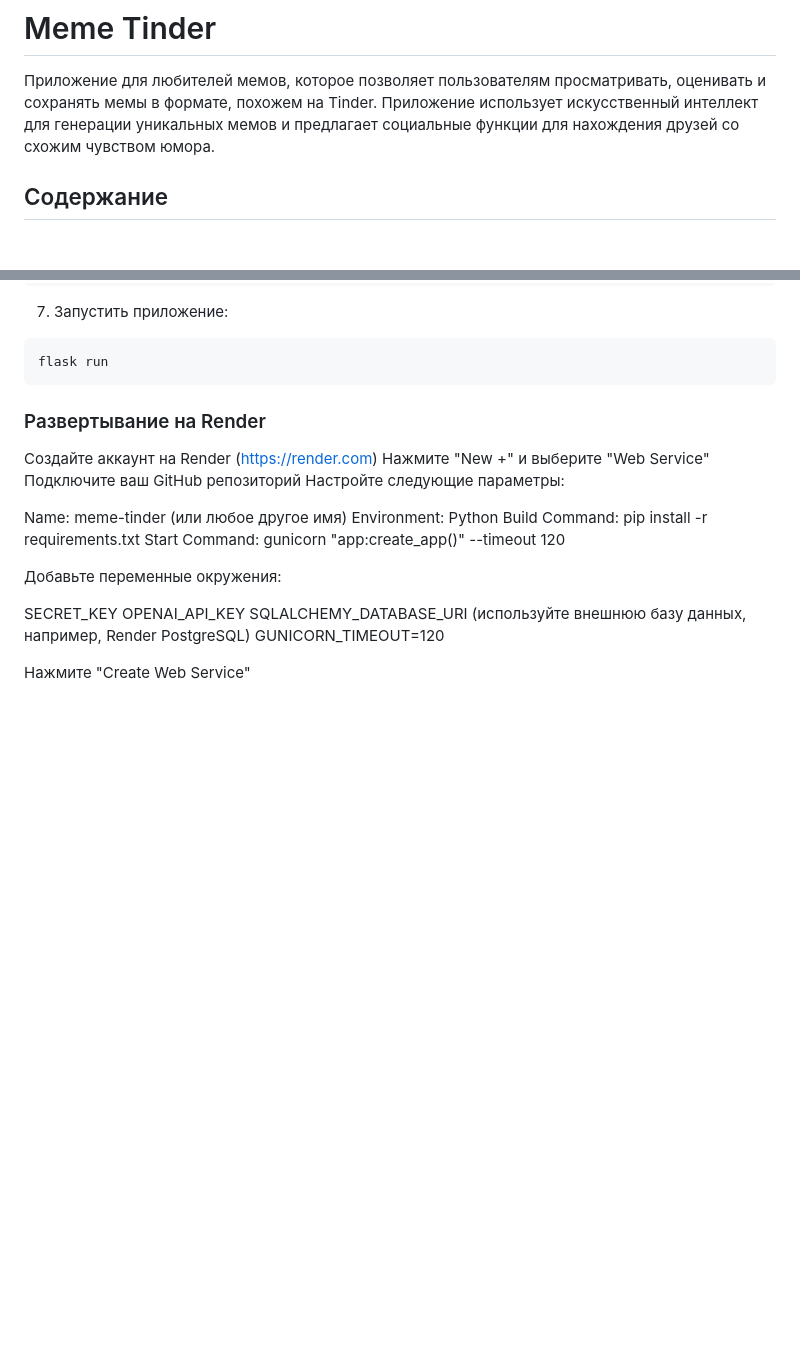
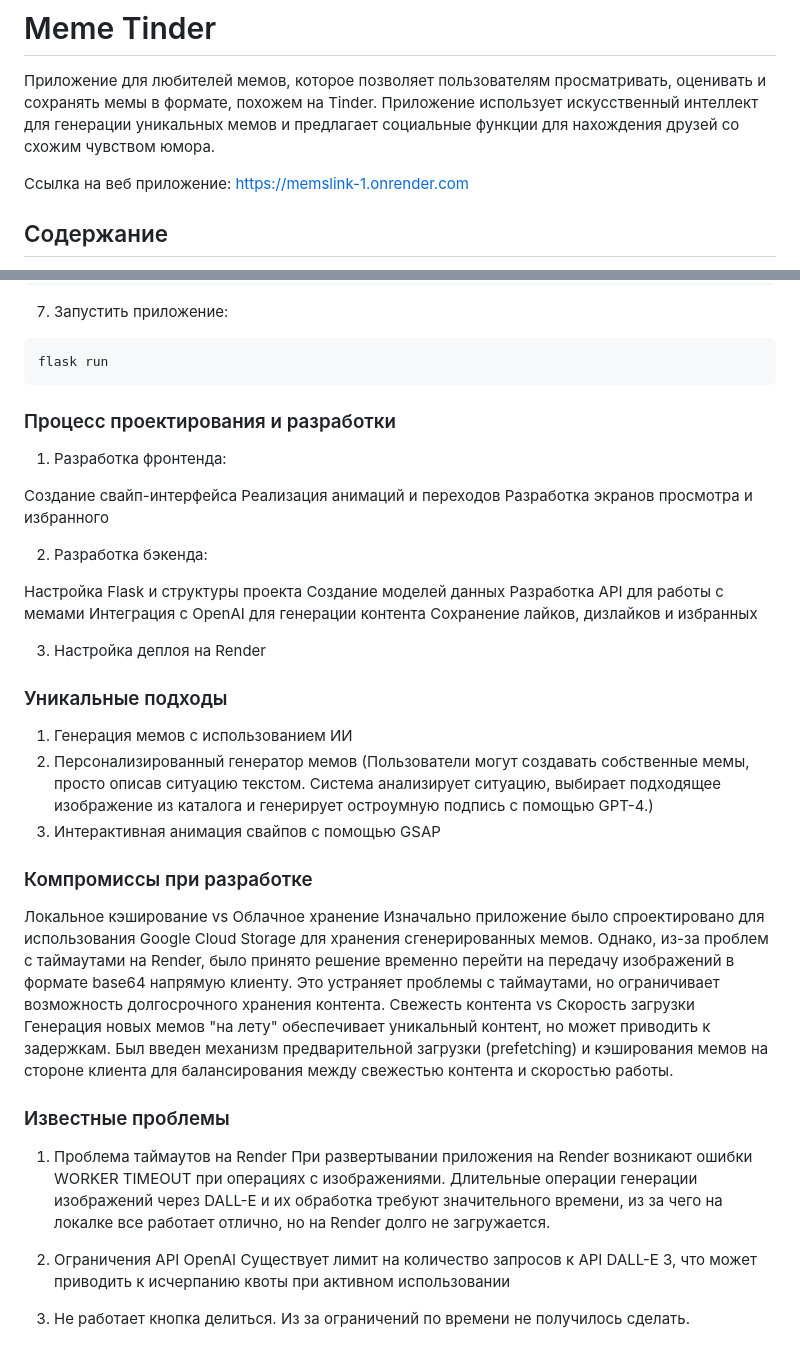
Before and after one commit to asemaikauas/memslink, a Markdown page: README.md, 2 parts joined by grey strips. Rendered like a GitHub page; blank space fills up the shorter version.

````diff
--- a/README.md
+++ b/README.md
@@ -2,6 +2,7 @@
 
 Приложение для любителей мемов, которое позволяет пользователям просматривать, оценивать и сохранять мемы в формате, похожем на Tinder. Приложение использует искусственный интеллект для генерации уникальных мемов и предлагает социальные функции для нахождения друзей со схожим чувством юмора.
 
+Ссылка на веб приложение: https://memslink-1.onrender.com
 ## Содержание
 
 - [Описание проекта](#описание-проекта)
@@ -97,25 +98,41 @@ flask db upgrade
 ```bash
 flask run
 ```
-### Развертывание на Render
+### Процесс проектирования и разработки
+1.  Разработка фронтенда:
 
-Создайте аккаунт на Render (https://render.com)
-Нажмите "New +" и выберите "Web Service"
-Подключите ваш GitHub репозиторий
-Настройте следующие параметры:
-
-Name: meme-tinder (или любое другое имя)
-Environment: Python
-Build Command: pip install -r requirements.txt
-Start Command: gunicorn "app:create_app()" --timeout 120
+Создание свайп-интерфейса
+Реализация анимаций и переходов
+Разработка экранов просмотра и избранного
 
 
-Добавьте переменные окружения:
+2. Разработка бэкенда:
 
-SECRET_KEY
-OPENAI_API_KEY
-SQLALCHEMY_DATABASE_URI (используйте внешнюю базу данных, например, Render PostgreSQL)
-GUNICORN_TIMEOUT=120
+Настройка Flask и структуры проекта
+Создание моделей данных
+Разработка API для работы с мемами
+Интеграция с OpenAI для генерации контента
+Cохранение лайков, дизлайков и избранных
+
+3. Настройка деплоя на Render
 
 
-Нажмите "Create Web Service"
+### Уникальные подходы
+1. Генерация мемов с использованием ИИ
+2. Персонализированный генератор мемов (Пользователи могут создавать собственные мемы, просто описав ситуацию текстом. Система анализирует ситуацию, выбирает подходящее изображение из каталога и генерирует остроумную подпись с помощью GPT-4.)
+3. Интерактивная анимация свайпов c помощью GSAP
+
+### Компромиссы при разработке
+Локальное кэширование vs Облачное хранение
+Изначально приложение было спроектировано для использования Google Cloud Storage для хранения сгенерированных мемов. Однако, из-за проблем с таймаутами на Render, было принято решение временно перейти на передачу изображений в формате base64 напрямую клиенту. Это устраняет проблемы с таймаутами, но ограничивает возможность долгосрочного хранения контента.
+Свежесть контента vs Скорость загрузки
+Генерация новых мемов "на лету" обеспечивает уникальный контент, но может приводить к задержкам. Был введен механизм предварительной загрузки (prefetching) и кэширования мемов на стороне клиента для балансирования между свежестью контента и скоростью работы.
+
+### Известные проблемы
+1. Проблема таймаутов на Render
+При развертывании приложения на Render возникают ошибки WORKER TIMEOUT при операциях с изображениями.  Длительные операции генерации изображений через DALL-E и их обработка требуют значительного времени, из за чего на локалке все работает отлично, но на Render долго не загружается.
+
+2. Ограничения API OpenAI
+Существует лимит на количество запросов к API DALL-E 3, что может приводить к исчерпанию квоты при активном использовании
+
+3. Не работает кнопка делиться. Из за ограничений по времени не получилось сделать.
````
